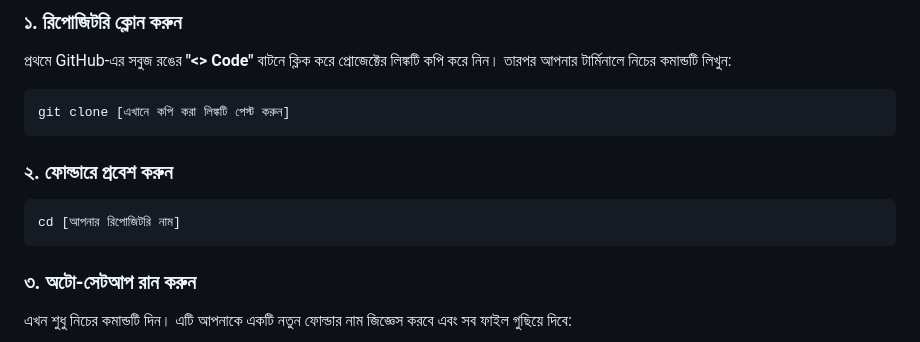
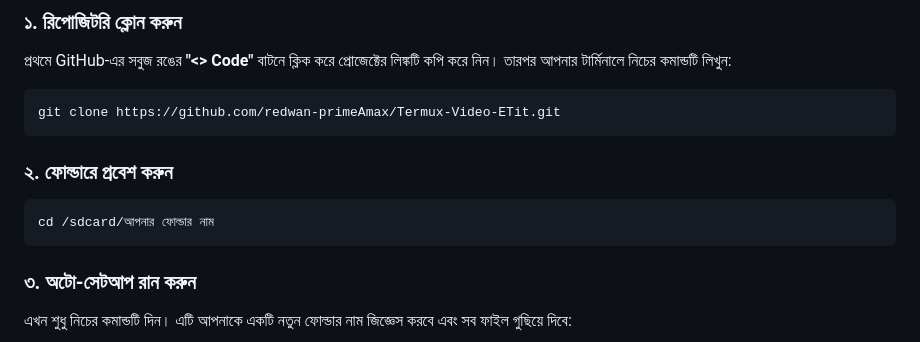
Before and after one commit to redwan-primeAmax/Termux-Video-ETit, a Markdown page: README.md, the part around one of its changes. Drawn GitHub-style.

````diff
--- a/README.md
+++ b/README.md
@@ -27,12 +27,12 @@
 ### ১. রিপোজিটরি ক্লোন করুন
 প্রথমে GitHub-এর সবুজ রঙের **"<> Code"** বাটনে ক্লিক করে প্রোজেক্টের লিঙ্কটি কপি করে নিন। তারপর আপনার টার্মিনালে নিচের কমান্ডটি লিখুন:
 ```bash
-git clone [এখানে কপি করা লিঙ্কটি পেস্ট করুন]
+git clone https://github.com/redwan-primeAmax/Termux-Video-ETit.git
 ```
 
 ### ২. ফোল্ডারে প্রবেশ করুন
 ```bash
-cd [আপনার রিপোজিটরি নাম]
+cd /sdcard/আপনার ফোল্ডার নাম
 ```
 
 ### ৩. অটো-সেটআপ রান করুন
````
Also changed, not shown: other parts of README.md (+0 -1 lines).
